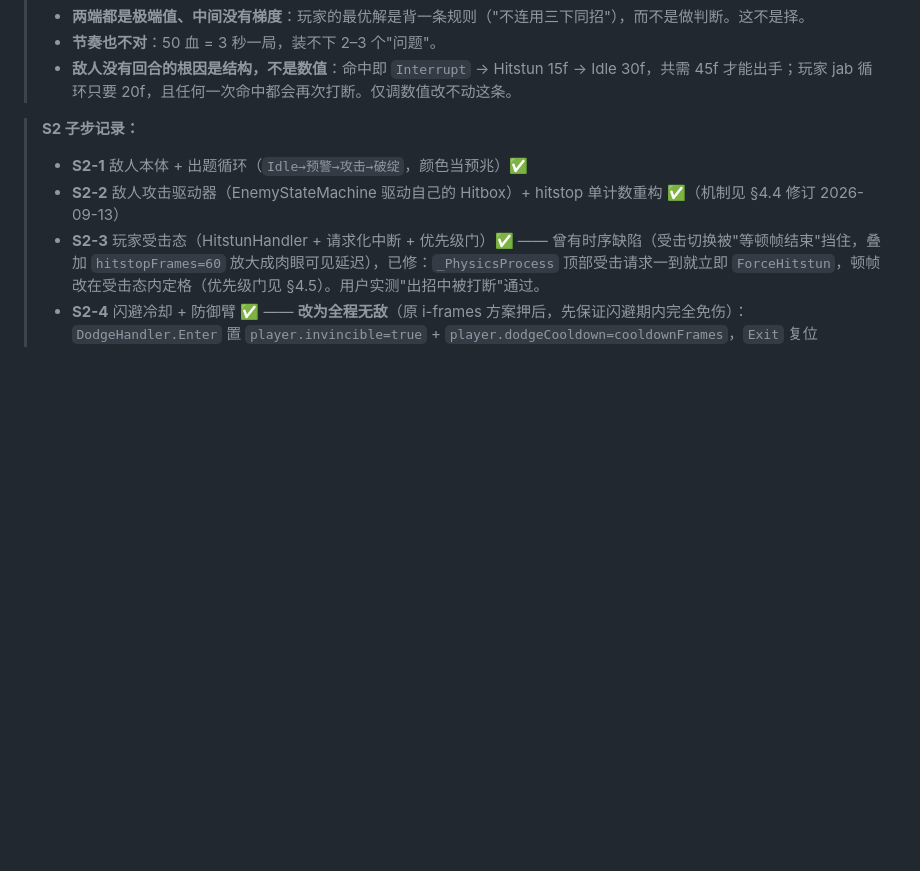
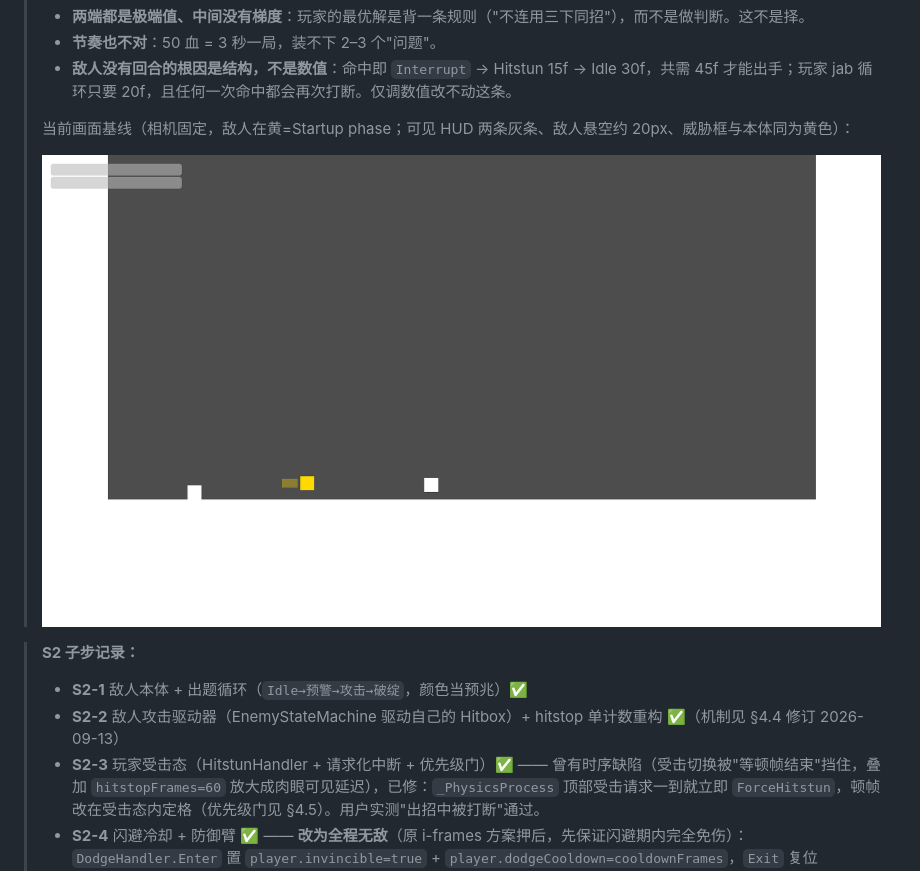
Before and after one commit to MythosMa/ChoiceProject, a Markdown page: doc/DEV_GUIDE.md, the part around the change. Rendered like a GitHub page; pictures changed too: doc/images/2026-11-04-battle-baseline.png (added); blank space fills up the shorter version.

Commit message:
docs: 基线截图 + 修正 v0.19 段落格式

```diff
--- a/doc/DEV_GUIDE.md
+++ b/doc/DEV_GUIDE.md
@@ -587,6 +587,10 @@ S2 打通后稳定下来的战斗层结构，新接手必读。核心原则：**
 > - **两端都是极端值、中间没有梯度**：玩家的最优解是背一条规则（"不连用三下同招"），而不是做判断。这不是择。
 > - **节奏也不对**：50 血 = 3 秒一局，装不下 2–3 个"问题"。
 > - **敌人没有回合的根因是结构，不是数值**：命中即 `Interrupt` → Hitstun 15f → Idle 30f，共需 45f 才能出手；玩家 jab 循环只要 20f，且任何一次命中都会再次打断。仅调数值改不动这条。
+>
+> 当前画面基线（相机固定，敌人在黄=Startup phase；可见 HUD 两条灰条、敌人悬空约 20px、威胁框与本体同为黄色）：
+>
+> ![2026-11-04 战斗基线](images/2026-11-04-battle-baseline.png)
 
 > **S2 子步记录：**
 > - **S2-1** 敌人本体 + 出题循环（`Idle→预警→攻击→破绽`，颜色当预兆）✅
```
